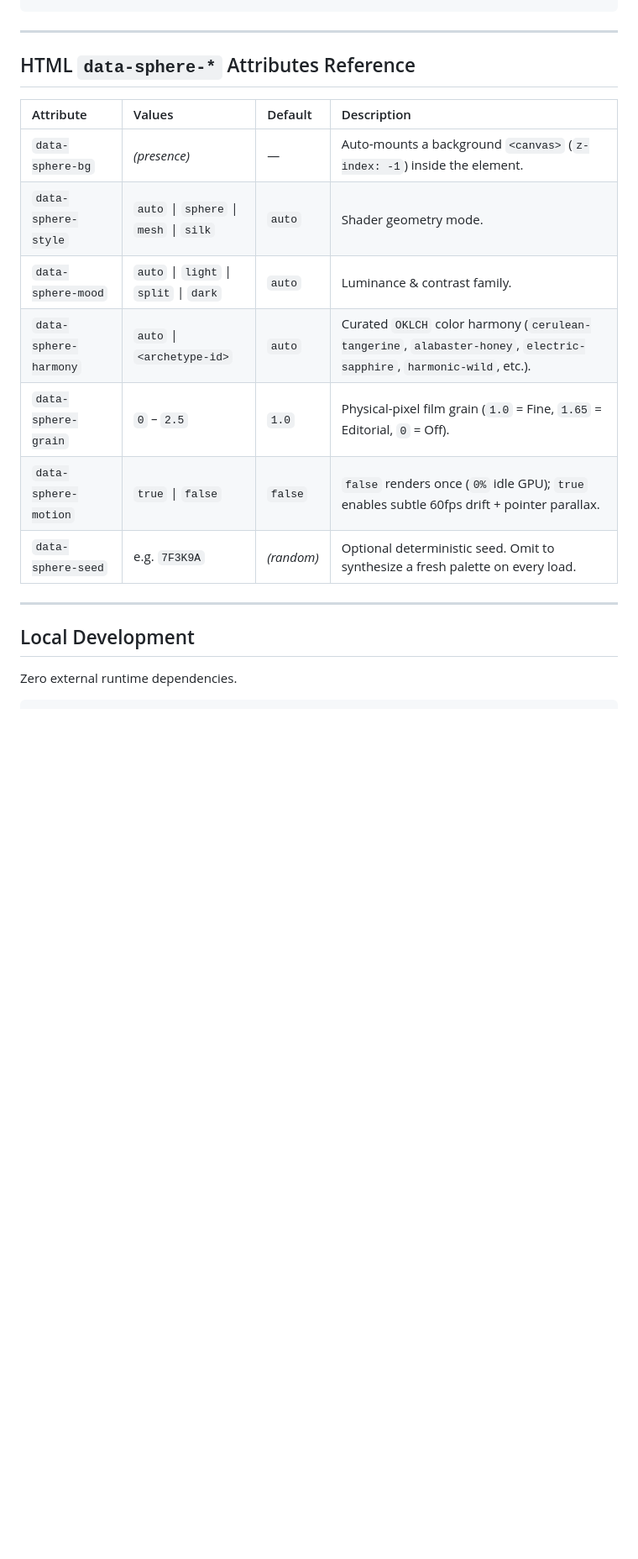
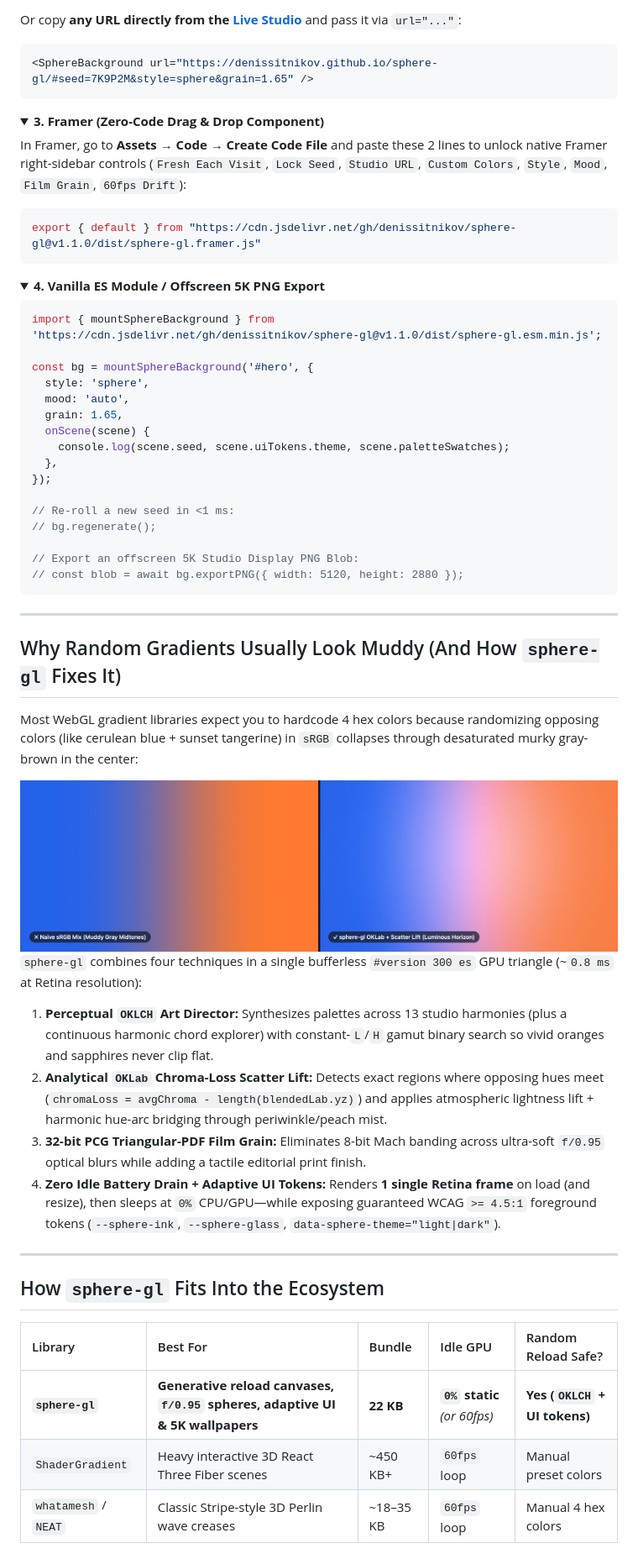
Before and after one commit to denissitnikov/sphere-gl, a Markdown page: README.md, the part around one of its changes. Shown at 84% size. GitHub-like rendering; pictures changed too: assets/oklab-vs-srgb.jpg (added); folded sections open; blank space fills up the shorter version.

Commit message:
v1.1.0: Adaptive UI tokens, CSS vars, Preset URLs, React & Framer hooks, Studio V2 & visual docs

````diff
--- a/README.md
+++ b/README.md
@@ -94,22 +90,65 @@ html[data-sphere-theme="dark"] {
 ```
+
+Or copy **any URL directly from the [Live Studio](https://denissitnikov.github.io/sphere-gl/)** and pass it via `url="..."`:
+```tsx
+<SphereBackground url="https://denissitnikov.github.io/sphere-gl/#seed=7K9P2M&style=sphere&grain=1.65" />
+```
+</details>
+
+<details>
+<summary><strong>3. Framer (Zero-Code Drag & Drop Component)</strong></summary>
+
+In Framer, go to **Assets → Code → Create Code File** and paste these 2 lines to unlock native Framer right-sidebar controls (`Fresh Each Visit`, `Lock Seed`, `Studio URL`, `Custom Colors`, `Style`, `Mood`, `Film Grain`, `60fps Drift`):
+
+```tsx
+export { default } from "https://cdn.jsdelivr.net/gh/denissitnikov/sphere-gl@v1.1.0/dist/sphere-gl.framer.js"
+```
+</details>
+
+<details>
+<summary><strong>4. Vanilla ES Module / Offscreen 5K PNG Export</strong></summary>
+
+```js
+import { mountSphereBackground } from 'https://cdn.jsdelivr.net/gh/denissitnikov/sphere-gl@v1.1.0/dist/sphere-gl.esm.min.js';
+
+const bg = mountSphereBackground('#hero', {
+  style: 'sphere',
+  mood: 'auto',
+  grain: 1.65,
+  onScene(scene) {
+    console.log(scene.seed, scene.uiTokens.theme, scene.paletteSwatches);
+  },
+});
+
+// Re-roll a new seed in <1 ms:
+// bg.regenerate();
+
+// Export an offscreen 5K Studio Display PNG Blob:
+// const blob = await bg.exportPNG({ width: 5120, height: 2880 });
+```
+</details>
 
 ---
 
-## HTML `data-sphere-*` Attributes Reference
+## Why Random Gradients Usually Look Muddy (And How `sphere-gl` Fixes It)
 
-| Attribute | Values | Default | Description |
-| :--- | :--- | :--- | :--- |
-| `data-sphere-bg` | *(presence)* | — | Auto-mounts a background `<canvas>` (`z-index: -1`) inside the element. |
-| `data-sphere-style` | `auto` \| `sphere` \| `mesh` \| `silk` | `auto` | Shader geometry mode. |
-| `data-sphere-mood` | `auto` \| `light` \| `split` \| `dark` | `auto` | Luminance & contrast family. |
-| `data-sphere-harmony` | `auto` \| `<archetype-id>` | `auto` | Curated `OKLCH` color harmony (`cerulean-tangerine`, `alabaster-honey`, `electric-sapphire`, `harmonic-wild`, etc.). |
-| `data-sphere-grain` | `0` – `2.5` | `1.0` | Physical-pixel film grain (`1.0` = Fine, `1.65` = Editorial, `0` = Off). |
-| `data-sphere-motion` | `true` \| `false` | `false` | `false` renders once (`0%` idle GPU); `true` enables subtle 60fps drift + pointer parallax. |
-| `data-sphere-seed` | e.g. `7F3K9A` | *(random)* | Optional deterministic seed. Omit to synthesize a fresh palette on every load. |
+Most WebGL gradient libraries expect you to hardcode 4 hex colors because randomizing opposing colors (like cerulean blue + sunset tangerine) in `sRGB` collapses through desaturated murky gray-brown in the center:
+
+<img src="./assets/oklab-vs-srgb.jpg" alt="Comparison between naive sRGB muddy midpoint and sphere-gl OKLab scatter lift" width="100%" />
+
+`sphere-gl` combines four techniques in a single bufferless `#version 300 es` GPU triangle (~`0.8 ms` at Retina resolution):
+1. **Perceptual `OKLCH` Art Director:** Synthesizes palettes across 13 studio harmonies (plus a continuous harmonic chord explorer) with constant-`L`/`H` gamut binary search so vivid oranges and sapphires never clip flat.
+2. **Analytical `OKLab` Chroma-Loss Scatter Lift:** Detects exact regions where opposing hues meet (`chromaLoss = avgChroma - length(blendedLab.yz)`) and applies atmospheric lightness lift + harmonic hue-arc bridging through periwinkle/peach mist.
+3. **32-bit PCG Triangular-PDF Film Grain:** Eliminates 8-bit Mach banding across ultra-soft `f/0.95` optical blurs while adding a tactile editorial print finish.
+4. **Zero Idle Battery Drain + Adaptive UI Tokens:** Renders **1 single Retina frame** on load (and resize), then sleeps at `0%` CPU/GPU—while exposing guaranteed WCAG `>= 4.5:1` foreground tokens (`--sphere-ink`, `--sphere-glass`, `data-sphere-theme="light|dark"`).
 
 ---
 
-## Local Development
+## How `sphere-gl` Fits Into the Ecosystem
 
-Zero external runtime dependencies.
+| Library | Best For | Bundle | Idle GPU | Random Reload Safe? |
+| :--- | :--- | :--- | :--- | :--- |
+| **`sphere-gl`** | **Generative reload canvases, `f/0.95` spheres, adaptive UI & 5K wallpapers** | **22 KB** | **`0%` static** *(or 60fps)* | **Yes (`OKLCH` + UI tokens)** |
+| `ShaderGradient` | Heavy interactive 3D React Three Fiber scenes | ~450 KB+ | `60fps` loop | Manual preset colors |
+| `whatamesh` / `NEAT` | Classic Stripe-style 3D Perlin wave creases | ~18–35 KB | `60fps` loop | Manual 4 hex colors |
 
````
Also changed, not shown: other parts of README.md (+88 -80 lines), assets/banner-showcase.jpg (added), assets/og-card.jpg (added), 14 other files.
